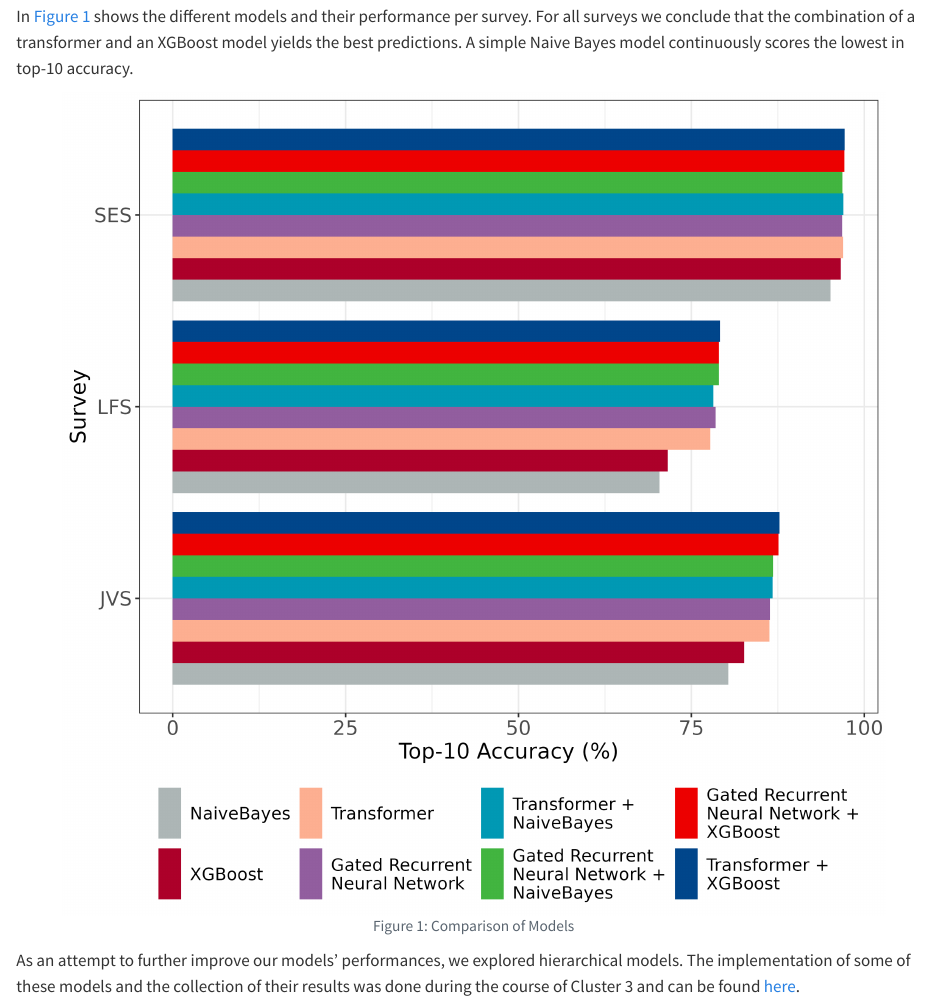
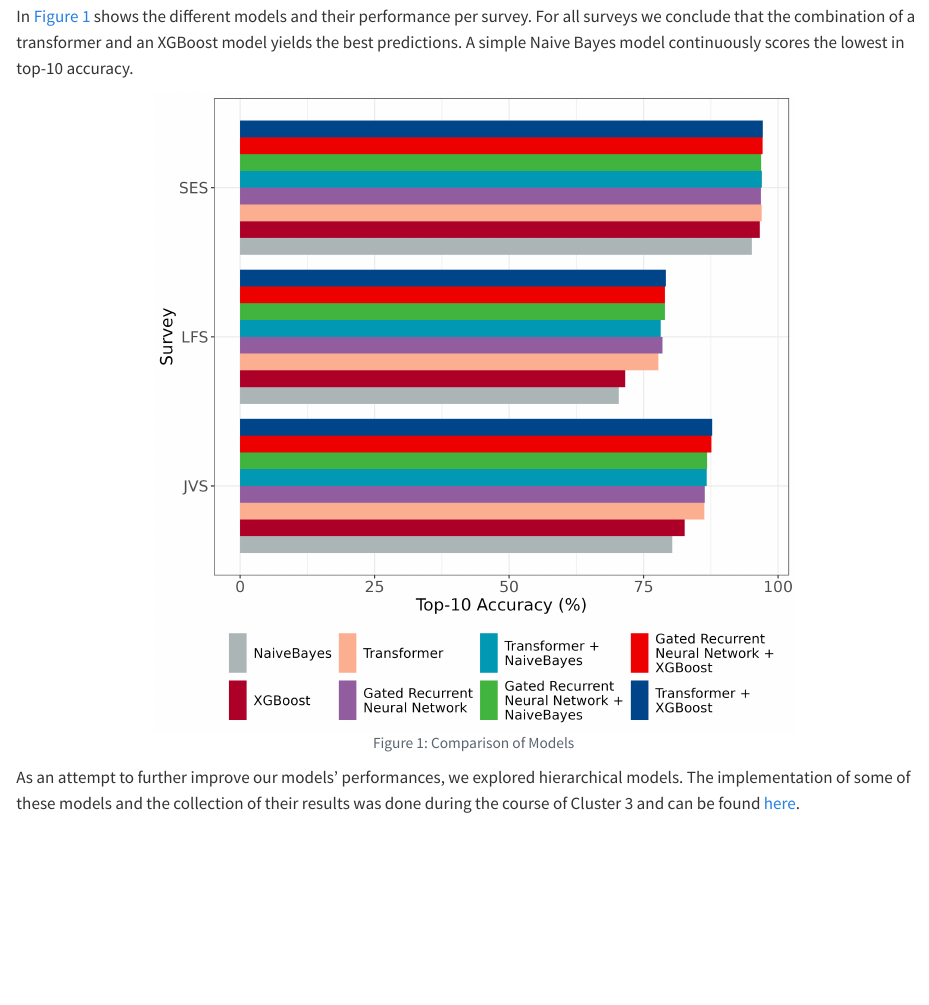
Before and after one commit to AIML4OS/WP10_Cluster2_TransformerClassification, a Quarto document (chapters/chapter3.qmd): the page in a window 1100 px wide, from 1160 px down. Rendered offline with R 4.5, knitr and Pandoc in place of Quarto, with nearby package versions.

Commit message:
fig width

````diff
--- a/chapters/chapter3.qmd
+++ b/chapters/chapter3.qmd
@@ -37,11 +37,9 @@ knitr::kable(isco, align = "c")
 ```
 In @fig-iscores shows the different models and their performance per survey. For all surveys we conclude that the combination of a transformer and an XGBoost model yields the best predictions. A simple Naive Bayes model continuously scores the lowest in top-10 accuracy.
 
-```{r, out.width='90%', fig.align='center', fig.cap='Comparison of Models',include=T,echo=F}
+```{r, out.width='70%', fig.align='center', fig.cap='Comparison of Models',include=T,echo=F}
 #| label: fig-iscores
 knitr::include_graphics(file.path("images","results_per_survey.png"))
 ```
 
-
-
 As an attempt to further improve our models' performances, we explored hierarchical models. The implementation of some of these models and the collection of their results was done during the course of Cluster 3 and can be found [here](https://aiml4os.github.io/WP10_Cluster3_HierarchicalClassificationModels/).
````
